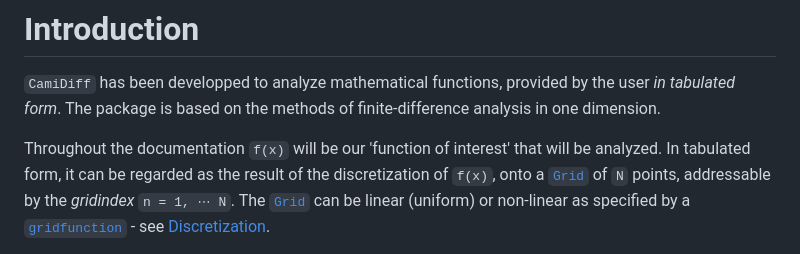
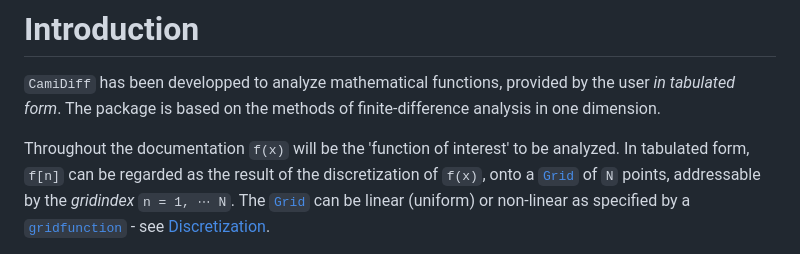
Before and after one commit to walra356/CamiDiff.jl, a Markdown page: docs/src/index.md, the part around the change. Drawn GitHub-style.

Commit message:
work on docs

```diff
--- a/docs/src/index.md
+++ b/docs/src/index.md
@@ -23,8 +23,8 @@ julia> using CamiDiff
 `CamiDiff` has been developped to analyze mathematical functions, provided by the user
 *in tabulated form*. The package is based on the methods of finite-difference analysis in one dimension.
 
-Throughout the documentation ``f(x)`` will be our 'function of interest' that will be analyzed.
-In tabulated form, it can be regarded as the result of the discretization of ``f(x)``, onto a
+Throughout the documentation ``f(x)`` will be the 'function of interest' to be analyzed.
+In tabulated form, ``f[n]`` can be regarded as the result of the discretization of ``f(x)``, onto a
 [`Grid`](@ref) of ``N`` points, addressable by the *gridindex* ``n = 1, ⋯ N``. The [`Grid`](@ref)
 can be linear (uniform) or non-linear as specified by a [`gridfunction`](@ref) - see [Discretization](@ref).
 
```
